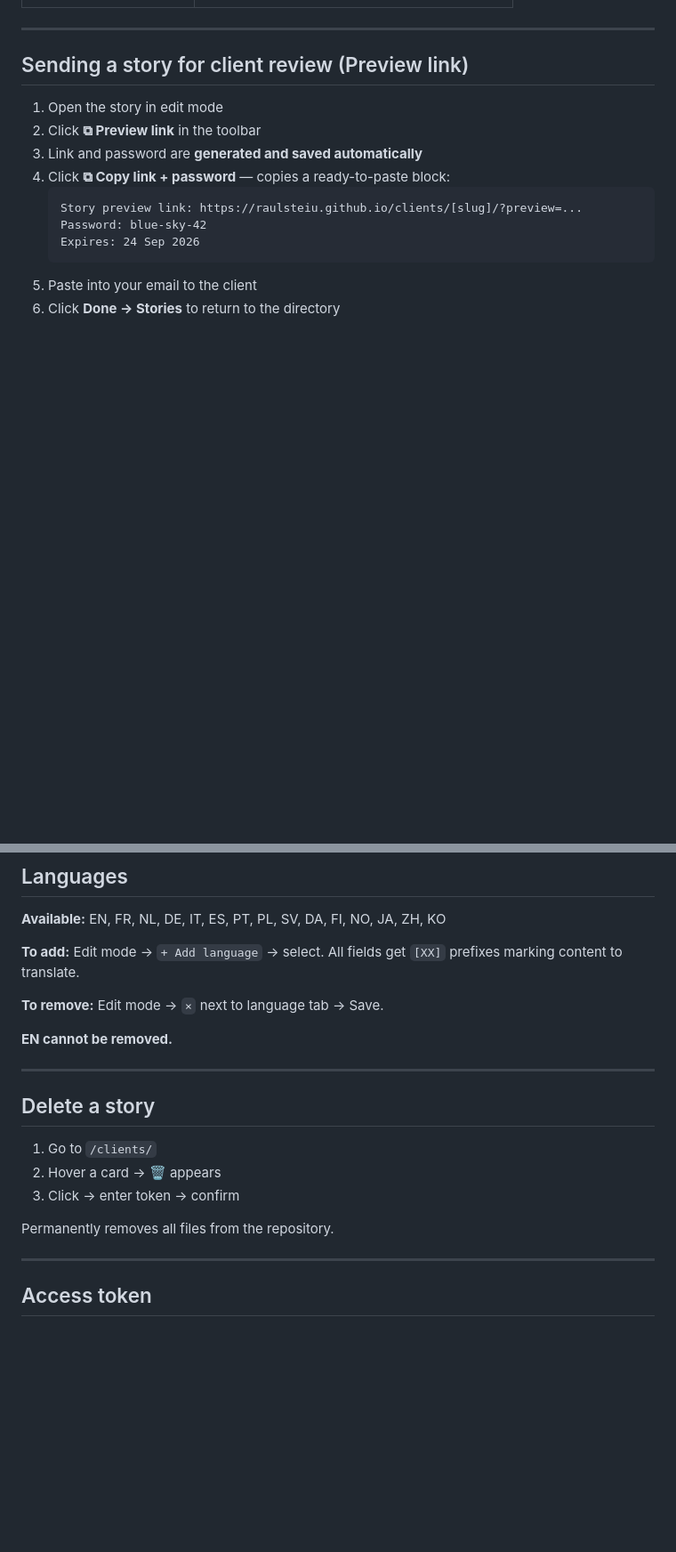
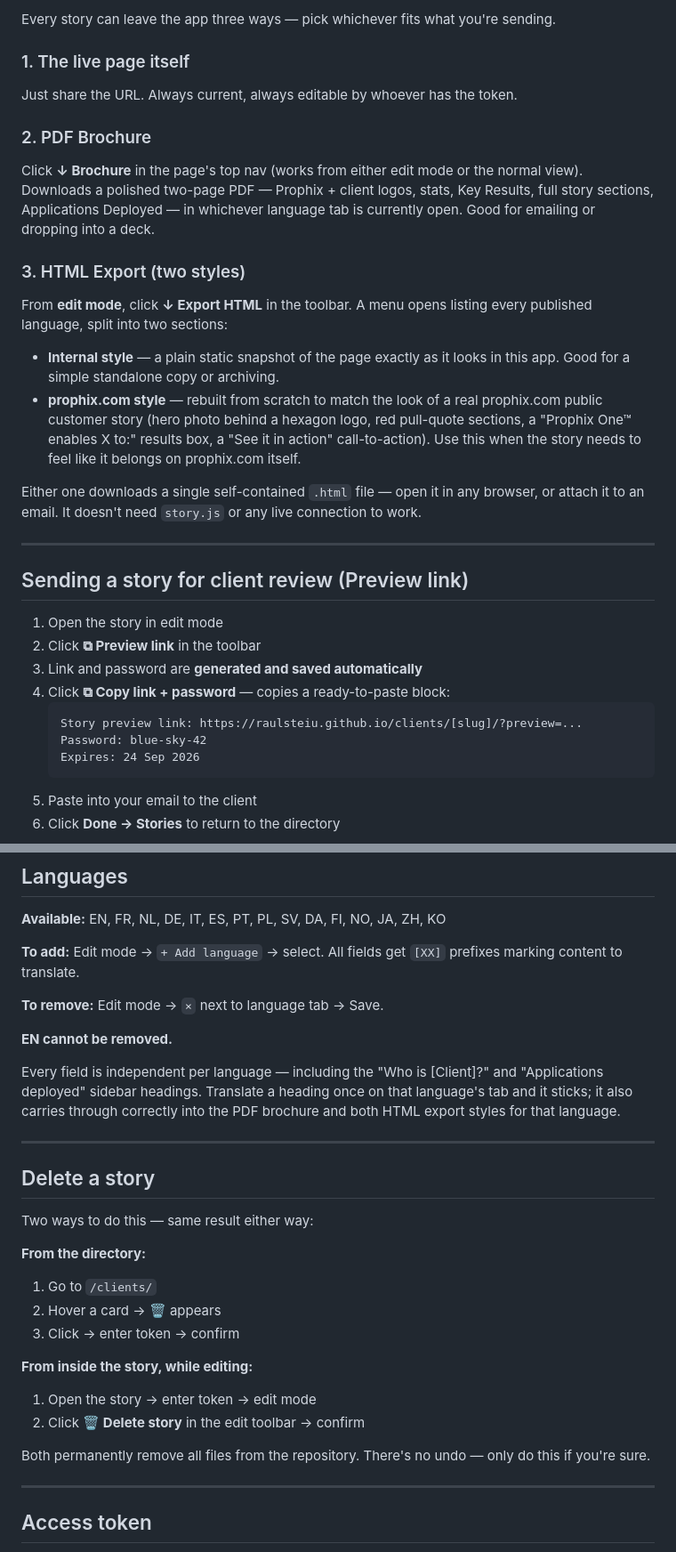
Before and after one commit to raulsteiu/raulsteiu.github.io, a Markdown page: INSTRUCTIONS.md, 2 parts joined by grey strips. Shown at 89% size. Drawn GitHub-style; blank space fills up the shorter version.

```diff
--- a/INSTRUCTIONS.md
+++ b/INSTRUCTIONS.md
@@ -114,3 +137,18 @@ In edit mode the section body collapses to a single editable area:
+Every story can leave the app three ways — pick whichever fits what you're sending.
+
+### 1. The live page itself
+Just share the URL. Always current, always editable by whoever has the token.
+
+### 2. PDF Brochure
+Click **↓ Brochure** in the page's top nav (works from either edit mode or the normal view). Downloads a polished two-page PDF — Prophix + client logos, stats, Key Results, full story sections, Applications Deployed — in whichever language tab is currently open. Good for emailing or dropping into a deck.
+
+### 3. HTML Export (two styles)
+From **edit mode**, click **↓ Export HTML** in the toolbar. A menu opens listing every published language, split into two sections:
+
+- **Internal style** — a plain static snapshot of the page exactly as it looks in this app. Good for a simple standalone copy or archiving.
+- **prophix.com style** — rebuilt from scratch to match the look of a real prophix.com public customer story (hero photo behind a hexagon logo, red pull-quote sections, a "Prophix One™ enables X to:" results box, a "See it in action" call-to-action). Use this when the story needs to feel like it belongs on prophix.com itself.
+
+Either one downloads a single self-contained `.html` file — open it in any browser, or attach it to an email. It doesn't need `story.js` or any live connection to work.
 
 ---
 
@@ -164,15 +202,24 @@ After the client responds by email:
 
 **EN cannot be removed.**
 
+Every field is independent per language — including the "Who is [Client]?" and "Applications deployed" sidebar headings. Translate a heading once on that language's tab and it sticks; it also carries through correctly into the PDF brochure and both HTML export styles for that language.
+
 ---
 
 ## Delete a story
 
+Two ways to do this — same result either way:
+
+**From the directory:**
 1. Go to `/clients/`
 2. Hover a card → 🗑 appears
 3. Click → enter token → confirm
 
-Permanently removes all files from the repository.
+**From inside the story, while editing:**
+1. Open the story → enter token → edit mode
+2. Click **🗑 Delete story** in the edit toolbar → confirm
+
+Both permanently remove all files from the repository. There's no undo — only do this if you're sure.
 
 ---
 
```
Also changed, not shown: other parts of INSTRUCTIONS.md (+35 -8 lines).
